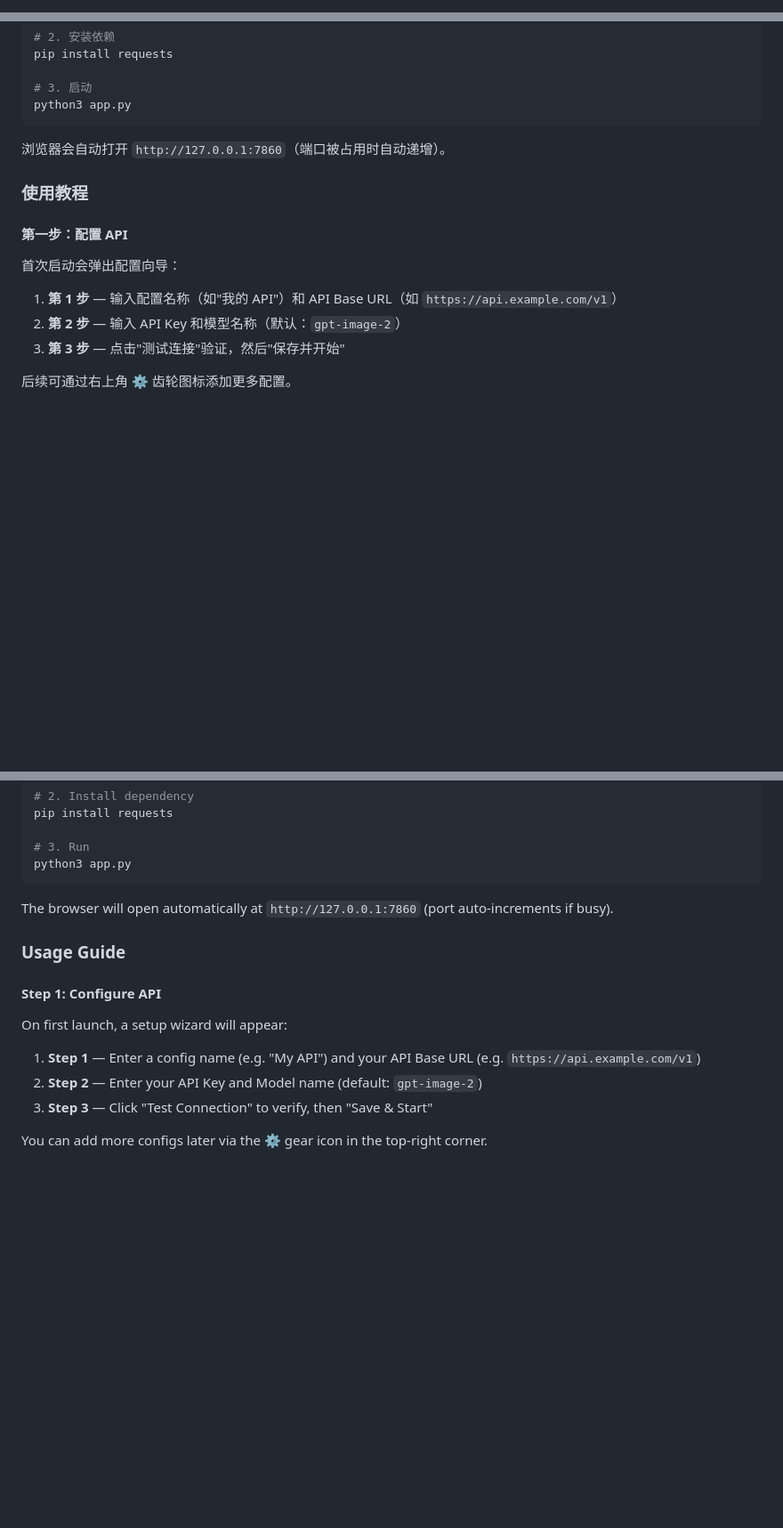
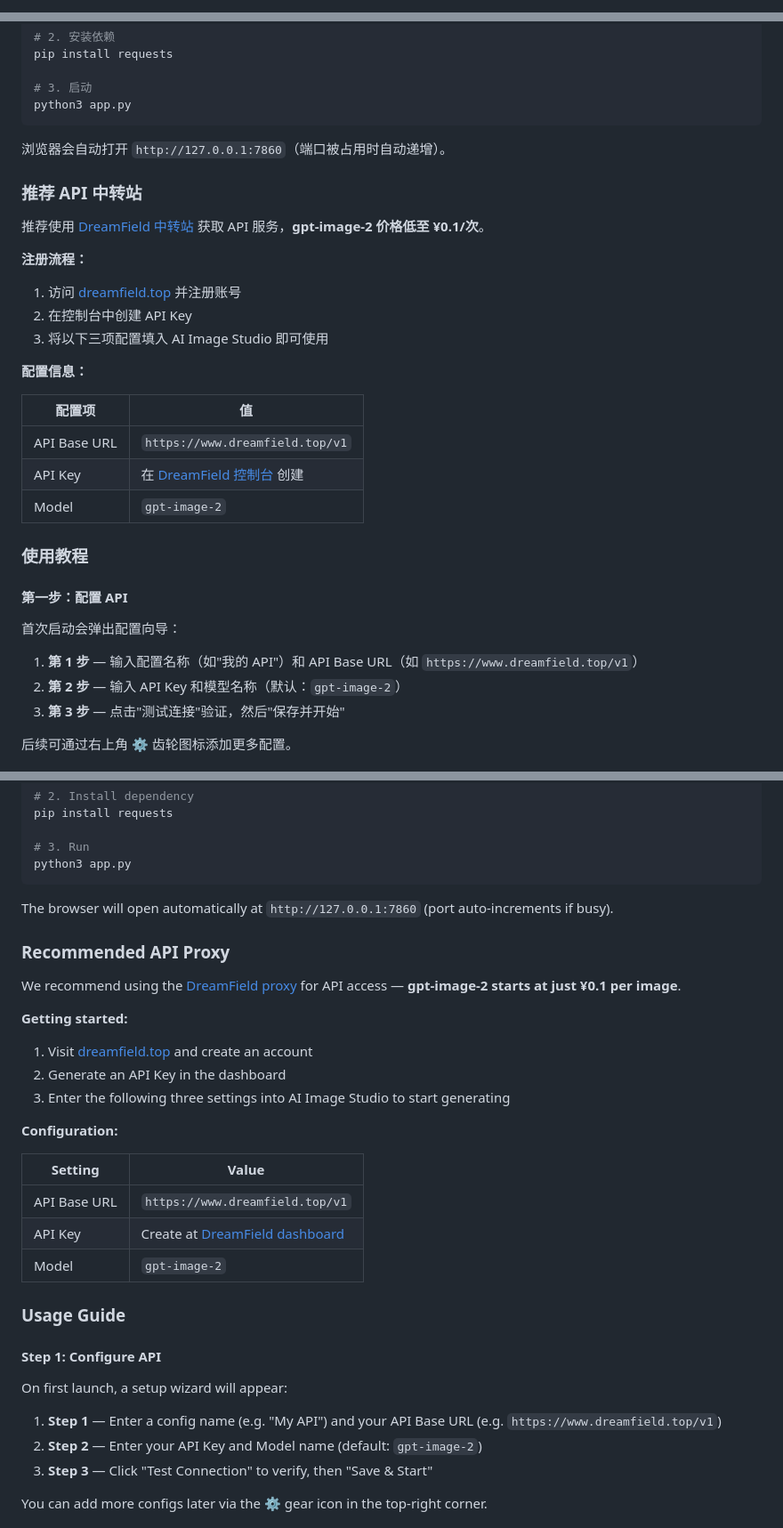
Before and after one commit to Raines-01/ai-image-studio, a Markdown page: README.md, 3 parts joined by grey strips. Shown at 89% size. Drawn GitHub-style; blank space fills up the shorter version.

Commit message:
Add DreamField proxy recommendation to README (all 3 languages)
Co-Authored-By: Claude Opus 4.7 <noreply@anthropic.com>

```diff
--- a/README.md
+++ b/README.md
@@ -0,0 +1,14 @@
+<!--
+╔══════════════════════════════════════════════════════════════════════╗
+║  DreamSeed 种梦计划 — AI创造者大赛  官方 README 模板                ║
+║                                                                      ║
+║  使用说明：                                                          ║
+║  1. 将本模板放在参赛仓库根目录 README.md 的顶部                       ║
+║  2. 头图使用 DreamField 官方公开活动图片地址                         ║
+║  3. 请保留 DREAMFIELD_README_HEADER_START / END 标识                 ║
+║  4. 分割线以下供创作者自由编写项目内容                               ║
+╚══════════════════════════════════════════════════════════════════════╝
+-->
+
+<!-- DREAMFIELD_README_HEADER_START -->
+
@@ -52,13 +74,30 @@ python3 app.py
 
 浏览器会自动打开 `http://127.0.0.1:7860`（端口被占用时自动递增）。
 
+### 推荐 API 中转站
+
+推荐使用 [DreamField 中转站](https://www.dreamfield.top/) 获取 API 服务，**gpt-image-2 价格低至 ¥0.1/次**。
+
+**注册流程：**
+1. 访问 [dreamfield.top](https://www.dreamfield.top/) 并注册账号
+2. 在控制台中创建 API Key
+3. 将以下三项配置填入 AI Image Studio 即可使用
+
+**配置信息：**
+
+| 配置项 | 值 |
+|--------|-----|
+| API Base URL | `https://www.dreamfield.top/v1` |
+| API Key | 在 [DreamField 控制台](https://www.dreamfield.top/) 创建 |
+| Model | `gpt-image-2` |
+
 ### 使用教程
 
 #### 第一步：配置 API
 
 首次启动会弹出配置向导：
 
-1. **第 1 步** — 输入配置名称（如"我的 API"）和 API Base URL（如 `https://api.example.com/v1`）
+1. **第 1 步** — 输入配置名称（如"我的 API"）和 API Base URL（如 `https://www.dreamfield.top/v1`）
 2. **第 2 步** — 输入 API Key 和模型名称（默认：`gpt-image-2`）
 3. **第 3 步** — 点击"测试连接"验证，然后"保存并开始"
 
@@ -198,13 +237,30 @@ python3 app.py
 
 The browser will open automatically at `http://127.0.0.1:7860` (port auto-increments if busy).
 
+### Recommended API Proxy
+
+We recommend using the [DreamField proxy](https://www.dreamfield.top/) for API access — **gpt-image-2 starts at just ¥0.1 per image**.
+
+**Getting started:**
+1. Visit [dreamfield.top](https://www.dreamfield.top/) and create an account
+2. Generate an API Key in the dashboard
+3. Enter the following three settings into AI Image Studio to start generating
+
+**Configuration:**
+
+| Setting | Value |
+|---------|-------|
+| API Base URL | `https://www.dreamfield.top/v1` |
+| API Key | Create at [DreamField dashboard](https://www.dreamfield.top/) |
+| Model | `gpt-image-2` |
+
 ### Usage Guide
 
 #### Step 1: Configure API
 
 On first launch, a setup wizard will appear:
 
-1. **Step 1** — Enter a config name (e.g. "My API") and your API Base URL (e.g. `https://api.example.com/v1`)
+1. **Step 1** — Enter a config name (e.g. "My API") and your API Base URL (e.g. `https://www.dreamfield.top/v1`)
 2. **Step 2** — Enter your API Key and Model name (default: `gpt-image-2`)
 3. **Step 3** — Click "Test Connection" to verify, then "Save & Start"
 
```
Also changed, not shown: other parts of README.md (+26 -1 lines).
